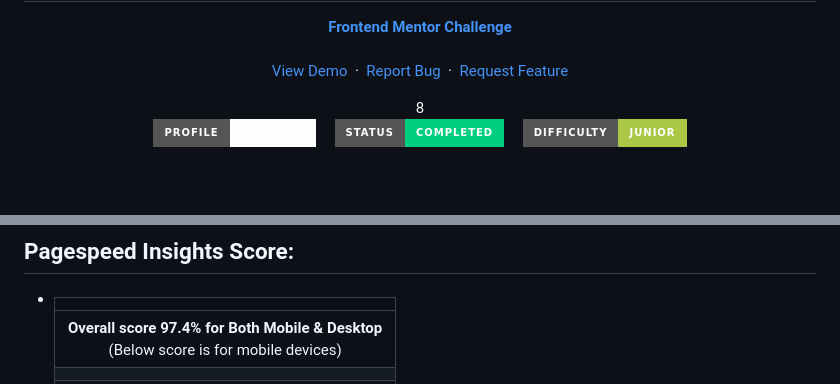
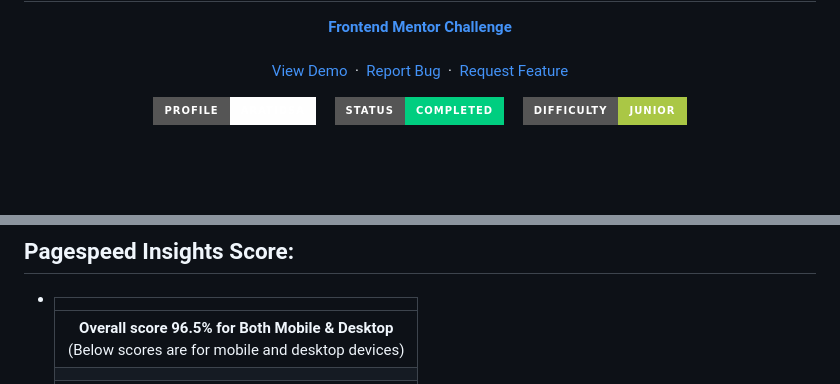
Before and after one commit to aratidsa/Pricing-Component-with-Toggle, a Markdown page: README.md, 2 parts joined by grey strips. Drawn GitHub-style; badges without logos.

```diff
--- a/README.md
+++ b/README.md
@@ -12,7 +12,7 @@
     <a href="https://github.com/aratidsa/Pricing-Component-with-Toggle/issues">Report Bug</a>
     &nbsp;·&nbsp;
     <a href="https://github.com/aratidsa/Pricing-Component-with-Toggle/issues">Request Feature</a>
-  </p>8
+  </p>
 </div>
 
 <!-- Badges -->
@@ -61,5 +72,5 @@
 
 - ||
   | :-----: |
-  |  <b>Overall score 97.4% for Both Mobile & Desktop</b><br>(Below score is for mobile devices) |
+  |  <b>Overall score 96.5% for Both Mobile & Desktop</b><br>(Below scores are for mobile and desktop devices) |
   | |
```
Also changed, not shown: other parts of README.md (+15 -3 lines).
